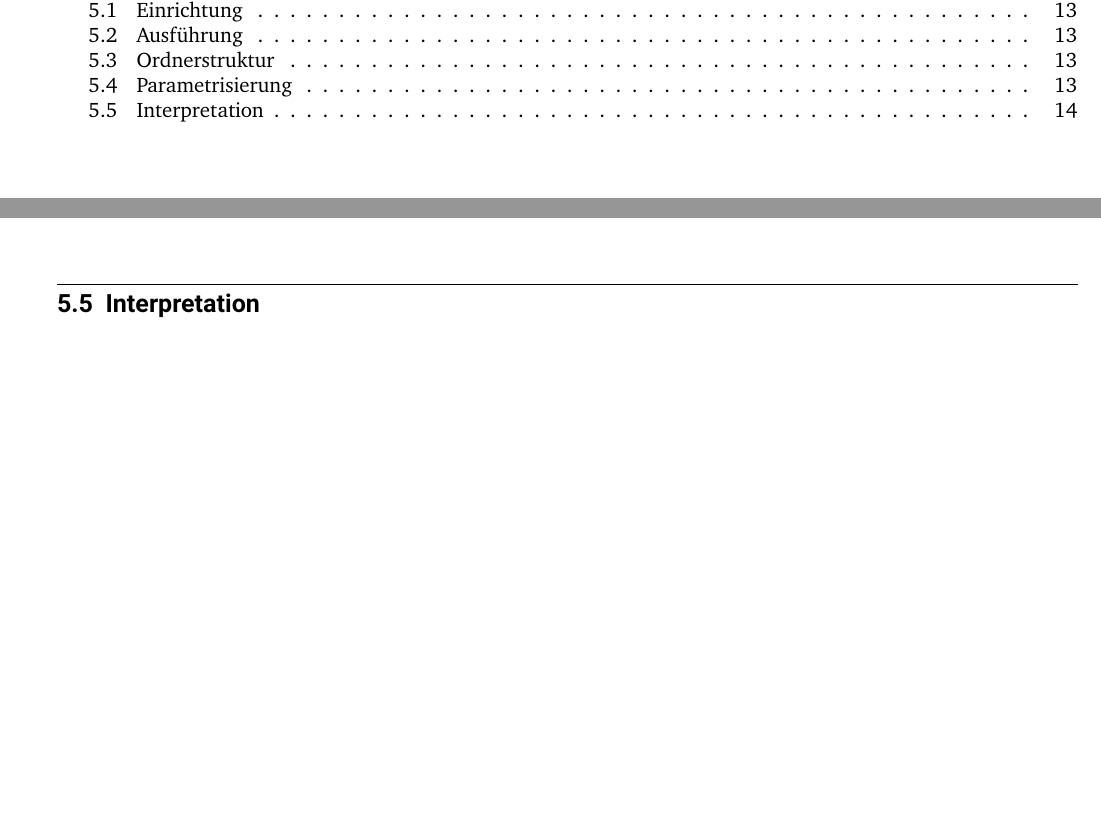
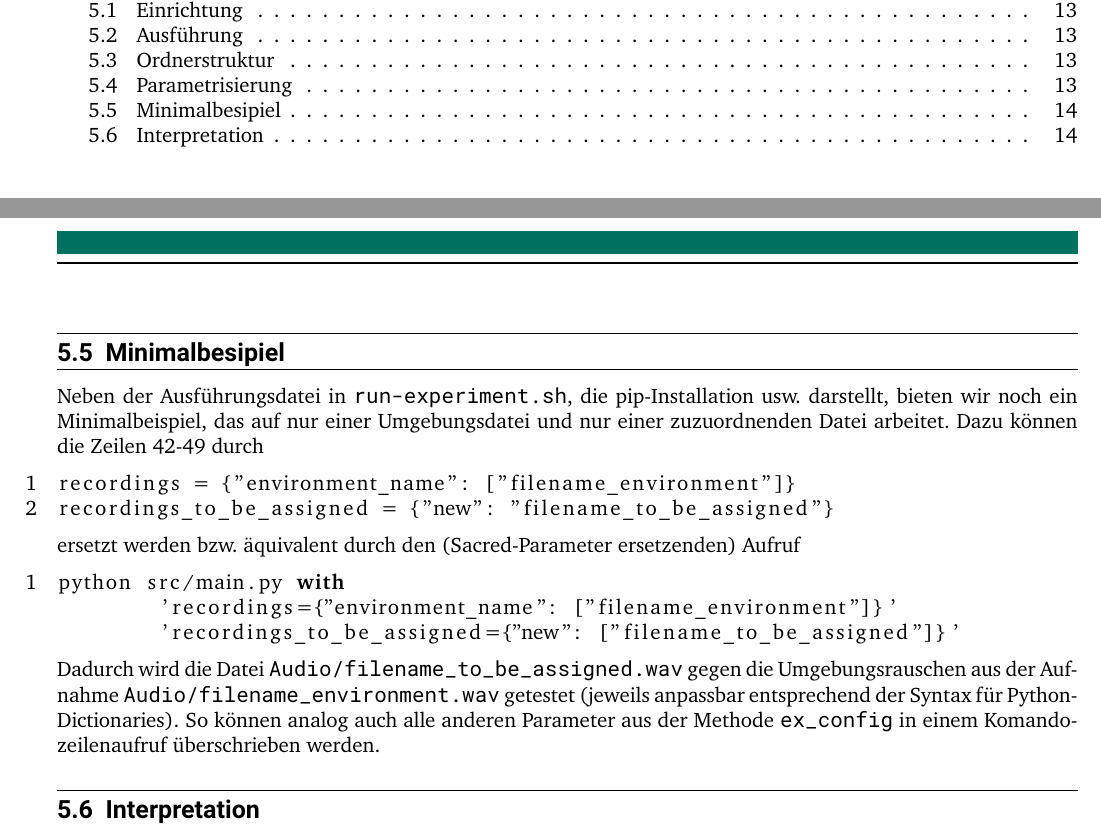
Before and after one commit to pollti/P4FM, a LaTeX document (docs/documentation.tex): two parts of pages 2 and 14 of 15, joined at a grey line, cut so that both start at the same text, the shorter picture padded with empty space. Compiled offline with XeLaTeX.

```diff
--- a/docs/documentation.tex
+++ b/docs/documentation.tex
@@ -47,6 +47,7 @@
 \bibliography{literature}
 
 \usepackage{hologo}
+\usepackage{listings}
 
 \begin{document}
 
@@ -354,6 +355,20 @@
 
 \paragraph{Metriken} (Code-Kommentar „\texttt{Comparision metric parameters}“): Die in Abschnitt \ref{envdetect} genannten Metrikanpassungen können eingestellt werden.
 
+\subsection{Minimalbesipiel}
+Neben der Ausführungsdatei in \texttt{run-experiment.sh}, die pip-Installation usw. darstellt, bieten wir noch ein Minimalbeispiel, das auf nur einer Umgebungsdatei und nur einer zuzuordnenden Datei arbeitet. Dazu können die Zeilen 42-49 durch
+\begin{lstlisting}[numbers=left,language=Python]
+recordings = {"environment_name": ["filename_environment"]}
+recordings_to_be_assigned = {"new": "filename_to_be_assigned"}
+\end{lstlisting}
+ersetzt werden bzw. äquivalent durch den (Sacred-Parameter ersetzenden) Aufruf
+\begin{lstlisting}[numbers=left,stepnumber=5,firstnumber=1,numberfirstline=true,showstringspaces=false,language=Python]
+python src/main.py with
+	'recordings={"environment_name": ["filename_environment"]}'
+	'recordings_to_be_assigned={"new": ["filename_to_be_assigned"]}'
+\end{lstlisting}
+Dadurch wird die Datei \texttt{Audio/filename\_to\_be\_assigned.wav} gegen die Umgebungsrauschen aus der Aufnahme \texttt{Audio/filename\_environment.wav} getestet (jeweils anpassbar entsprechend der Syntax für Python-Dictionaries). So können analog auch alle anderen Parameter aus der Methode \texttt{ex\_config} in einem Komandozeilenaufruf überschrieben werden.
+
 \subsection{Interpretation}
 
 Da auf die meisten Ausgabedaten schon in der Dokumentation näher eingegangen wurde, konzentrieren wir uns hier auf die numerischen Ergebnisse in der Datei \texttt{environment\_errors.csv} in den Ergebnissen. Hier stellen die Zeilen die zuzuordnenden Dateien dar und die jeweils kleinste Zahl entspricht der wahrscheinlichsten Umgebung für die Datei (s. Abschnitt~\ref{erkennung} für mehr Details). Mehrere kleine Zahlen zeigen weitere wahrscheinliche Umgebungen auf oder deuten auf Audioanteile beider Umgebungen in der Datei hin. Zur Visualisierung entsprechend Abbildung~\ref{fig:vals1} können die Werte in die Vorlage in \texttt{docs/data\_visualization\_template.ots} kopiert werden.
```
Also changed, not shown: docs/documentation.tex (2 more changed lines), 2 other files.
